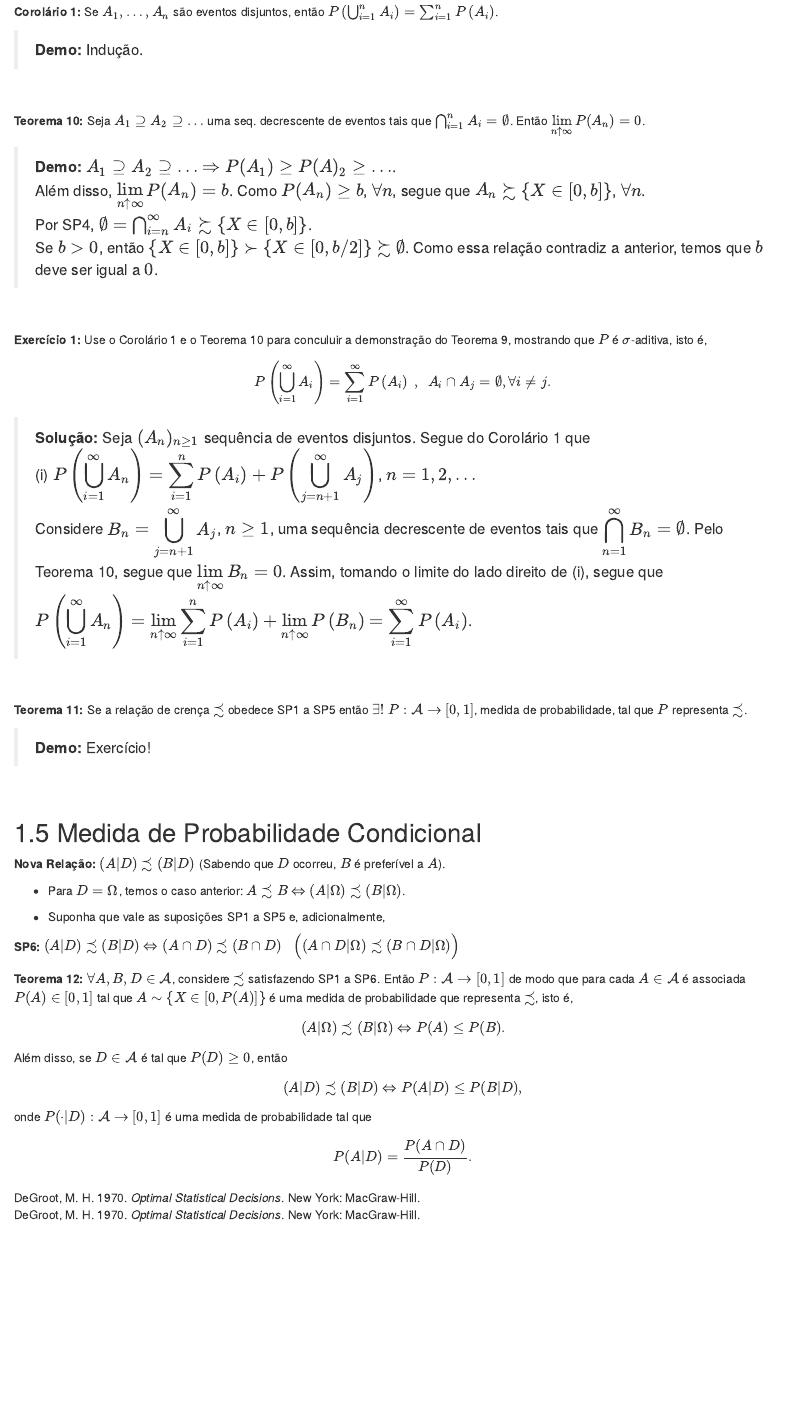
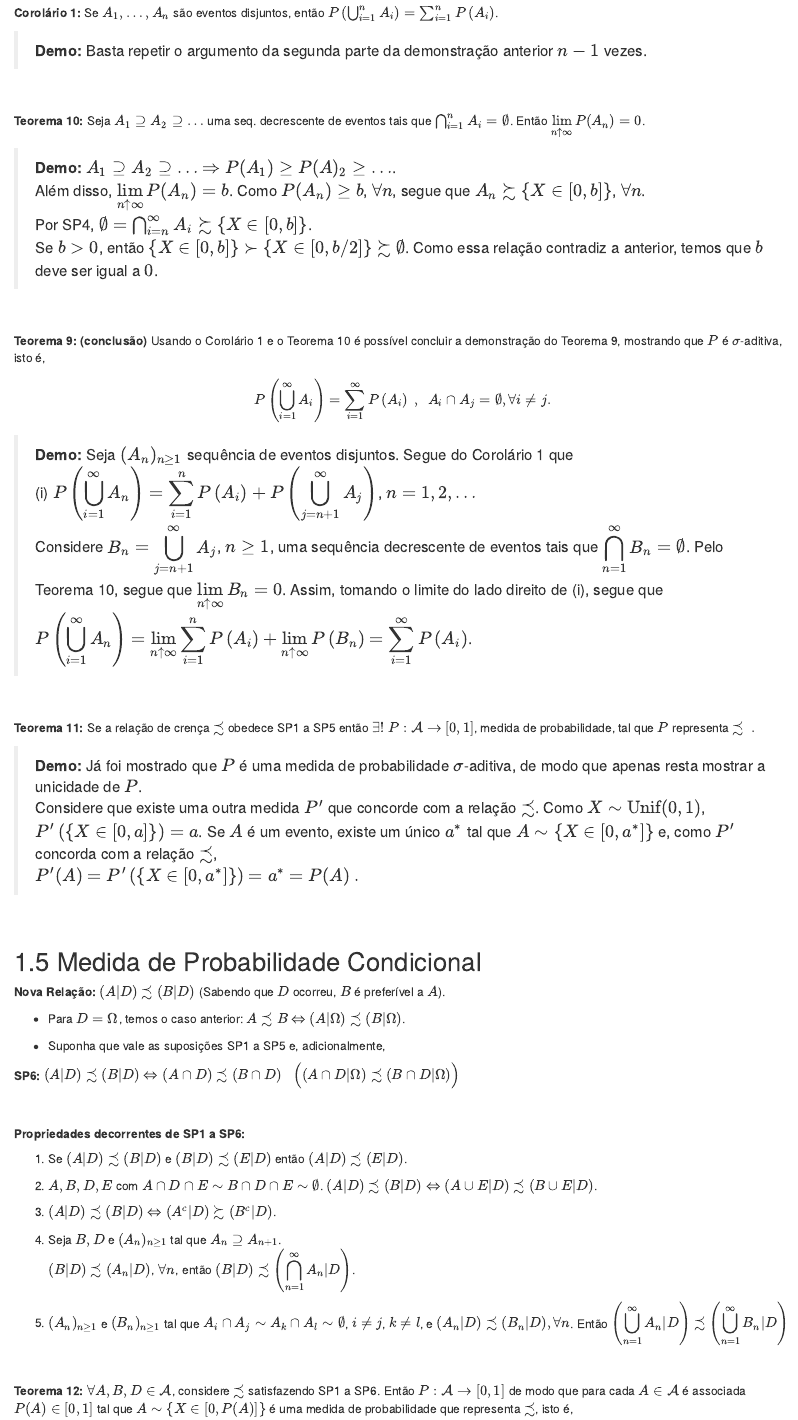
Before and after one commit to vfossaluza/InfBayes, an R Markdown document (01-ProbSubj.RMD): the page in a window 1100 px wide, from 6630 px down before the commit and from 6660 px down after it, so that both start at the same text. Rendered offline with R 4.5, knitr and Pandoc, with nearby package versions; drawn as R Markdown's standard HTML page in place of the format the file asks for; some code elsewhere in the file could not run offline.

Commit message:
Cap1 ok?

```diff
--- a/01-ProbSubj.RMD
+++ b/01-ProbSubj.RMD
@@ -303,7 +304,7 @@ $~$
 
 **Corolário 1:** Se $A_1, \ldots, A_n$ são eventos disjuntos, então $P\left(\bigcup_{i=1}^{n} A_i\right) = \sum_{i=1}^{n} P\left(A_i\right)$.
 
-> **Demo:** Indução.
+> **Demo:** Basta repetir o argumento da segunda parte da demonstração anterior $n-1$ vezes.
 
 $~$
 
@@ -316,19 +317,22 @@ Se $b>0$, então $\{X \in [0,b]\} \succ \{X \in [0,b/2]\} \succsim \emptyset$. C
 
 $~$
 
-**Exercício 1:**
-Use o Corolário 1 e o Teorema 10 para conculuir a demonstração do Teorema 9, mostrando que $P$ é $\sigma$-aditiva, isto é, $$P\left(\bigcup_{i=1}^{\infty} A_i\right) = \sum_{i=1}^{\infty} P\left(A_i\right) ~,~~ A_i \cap A_j = \emptyset, \forall i \neq j.$$
+**Teorema 9: (conclusão)**
+Usando o Corolário 1 e o Teorema 10 é possível concluir a demonstração do Teorema 9, mostrando que $P$ é $\sigma$-aditiva, isto é, $$P\left(\bigcup_{i=1}^{\infty} A_i\right) = \sum_{i=1}^{\infty} P\left(A_i\right) ~,~~ A_i \cap A_j = \emptyset, \forall i \neq j.$$
 
-> **Solução:** Seja $(A_n)_{n \geq 1}$ sequência de eventos disjuntos. Segue do Corolário 1 que
+> **Demo:** Seja $(A_n)_{n \geq 1}$ sequência de eventos disjuntos. Segue do Corolário 1 que
 (i) $\displaystyle P\left(\bigcup_{i=1}^{\infty} A_n\right) = \sum_{i=1}^{n} P\left(A_i\right) + P\left(\bigcup_{j=n+1}^{\infty} A_j\right)$, $n=1,2,\ldots$
 Considere $\displaystyle B_n=\bigcup_{j=n+1}^{\infty} A_j$, $n \geq 1$, uma sequência decrescente de eventos tais que $\displaystyle \bigcap_{n=1}^{\infty} B_n = \emptyset$. Pelo Teorema 10, segue que $\displaystyle \lim_{n\uparrow \infty} B_n = 0$. Assim, tomando o limite do lado direito de (i), segue que
 $\displaystyle P\left(\bigcup_{i=1}^{\infty} A_n\right)$ $=\displaystyle \lim_{n\uparrow \infty} \sum_{i=1}^{n} P\left(A_i\right) + \lim_{n\uparrow \infty} P\left(B_n\right)$ $=\displaystyle \sum_{i=1}^{\infty} P\left(A_i\right)$.
 
 $~$
 
-**Teorema 11:** Se a relação de crença $\precsim$ obedece SP1 a SP5 então $\exists !~ P: \mathcal{A} \rightarrow [0,1]$, medida de probabilidade, tal que $P$ representa $\precsim$.
+**Teorema 11:** Se a relação de crença $\precsim$ obedece SP1 a SP5 então $\exists !~ P: \mathcal{A} \rightarrow [0,1]$, medida de probabilidade, tal que $P$ representa $\precsim~.$
 
-> **Demo:** Exercício!
+> **Demo:**
+Já foi mostrado que $P$ é uma medida de probabilidade $\sigma$-aditiva, de modo que apenas resta mostrar a unicidade de $P$.
+Considere que existe uma outra medida $P'$ que concorde com a relação $\precsim$. Como $X\sim\text{Unif}(0,1)$, $P'\left(\left\{X\in[0,a]\right\}\right)=a$. Se $A$ é um evento, existe um único $a^*$ tal que $A\sim\{X\in[0,a^*]\}$ e, como $P'$ concorda com a relação $\precsim$,
+$P'(A)$ $=P'\left(\left\{X\in[0,a^*]\right\}\right)$ $=a^*$ $=P(A)~.$
 
 $~$
 
@@ -343,6 +347,24 @@ $~$
 
 **SP6:** $(A|D) \precsim (B|D) \Leftrightarrow (A \cap D) \precsim (B \cap D)$ $~~\Big( (A \cap D|\Omega) \precsim (B \cap D|\Omega) \Big)$
 
+$~$
+
+**Propriedades decorrentes de SP1 a SP6:**
+
+<!-- 1. $\forall A,B,D$, $(A|D) \precsim (B|D)$.   -->
+
+1. Se $(A|D) \precsim (B|D)$ e $(B|D) \precsim (E|D)$ então $(A|D) \precsim (E|D)$.
+
+1. $A,B,D,E$ com $A \cap D \cap E \sim B \cap D \cap E \sim \emptyset$. \newline $(A|D) \precsim (B|D)$ $\Leftrightarrow$ $(A \cup E|D) \precsim (B \cup E|D)$.
+
+1. $(A|D) \precsim (B|D)$ $\Leftrightarrow$ $(A^c|D) \succsim (B^c|D)$.
+
+1. Seja $B, D$ e $(A_n)_{n \geq 1}$ tal que $A_n \supseteq A_{n+1}$.
+$(B|D) \precsim (A_n|D)$, $\forall n$, então $\displaystyle (B|D) \precsim \left(\bigcap_{n=1}^{\infty} A_n|D\right)$.
+
+1. $(A_n)_{n \geq 1}$ e $(B_n)_{n \geq 1}$ tal que $A_i \cap A_j \sim A_k \cap A_l \sim \emptyset$, $i \neq j$, $k \neq l$, e $(A_n|D) \precsim (B_n|D), \forall n$. Então $\displaystyle \left(\bigcup_{n=1}^{\infty} A_n | D \right) \precsim \left(\bigcup_{n=1}^{\infty} B_n | D \right)$
+
+$~$
 
 **Teorema 12:** $\forall A, B, D \in \mathcal{A}$, considere $\precsim$ satisfazendo SP1 a SP6. Então $P: \mathcal{A} \rightarrow [0,1]$ de modo que para cada $A \in \mathcal{A}$ é associada $P(A) \in [0,1]$ tal que $A \sim \left\{X \in \left[0,P(A)\right]\right\}$ é uma medida de probabilidade que representa $\precsim$, isto é, $$(A|\Omega) \precsim (B|\Omega) \Leftrightarrow P(A) \leq P(B).$$ Além disso, se $D \in \mathcal{A}$ é tal que $P(D) \geq 0$, então $$(A|D) \precsim (B|D) \Leftrightarrow P(A|D) \leq P(B|D),$$ onde $P(\cdot|D): \mathcal{A} \rightarrow [0,1]$ é uma medida de probabilidade tal que
 $$P(A|D) = \frac{P(A \cap D)}{P(D)}.$$
```
Also changed, not shown: docs/InfBayes.tex, docs/search_index.json, 01-ProbSubj.RMD (27 more changed lines), 12 other files.
